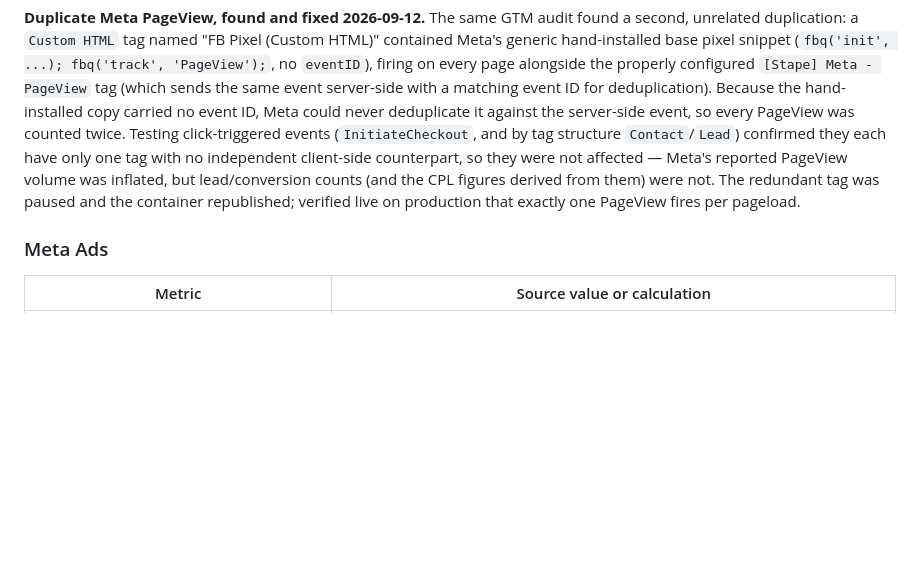
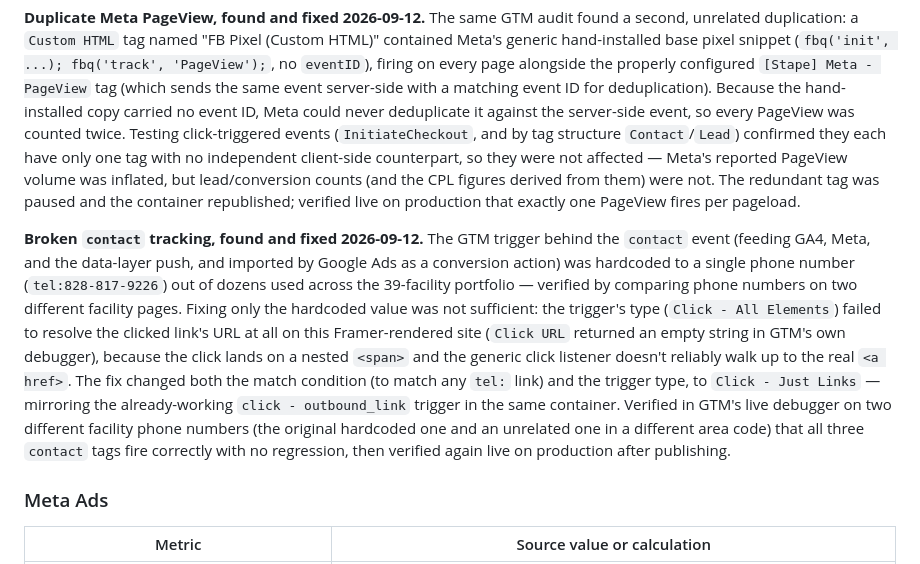
Before and after one commit to bpaje/fhs-storage-signal, a Markdown page: docs/DATA_AND_OPERATIONS.md, the part around the change. GitHub-like rendering; blank space fills up the shorter version.

Commit message:
Document contact-tracking trigger fix in GTM
The GTM trigger behind the contact event was hardcoded to one phone
number and used the wrong trigger type (Click - All Elements), which
failed to resolve Click URL at all on this Framer-rendered site.
Fixed the match condition to any tel: link and changed the type to
Click - Just Links, mirroring the already-working outbound_link
trigger. Verified in GTM's debugger on two different facility phone
numbers with no regression, then verified again live on production.

Co-Authored-By: Claude Sonnet 5 <noreply@anthropic.com>

```diff
--- a/docs/DATA_AND_OPERATIONS.md
+++ b/docs/DATA_AND_OPERATIONS.md
@@ -92,6 +92,8 @@ The cause of these differences remains unresolved. Do not substitute the series
 
 **Duplicate Meta PageView, found and fixed 2026-09-12.** The same GTM audit found a second, unrelated duplication: a `Custom HTML` tag named "FB Pixel (Custom HTML)" contained Meta's generic hand-installed base pixel snippet (`fbq('init', ...); fbq('track', 'PageView');`, no `eventID`), firing on every page alongside the properly configured `[Stape] Meta - PageView` tag (which sends the same event server-side with a matching event ID for deduplication). Because the hand-installed copy carried no event ID, Meta could never deduplicate it against the server-side event, so every PageView was counted twice. Testing click-triggered events (`InitiateCheckout`, and by tag structure `Contact`/`Lead`) confirmed they each have only one tag with no independent client-side counterpart, so they were not affected — Meta's reported PageView volume was inflated, but lead/conversion counts (and the CPL figures derived from them) were not. The redundant tag was paused and the container republished; verified live on production that exactly one PageView fires per pageload.
 
+**Broken `contact` tracking, found and fixed 2026-09-12.** The GTM trigger behind the `contact` event (feeding GA4, Meta, and the data-layer push, and imported by Google Ads as a conversion action) was hardcoded to a single phone number (`tel:828-817-9226`) out of dozens used across the 39-facility portfolio — verified by comparing phone numbers on two different facility pages. Fixing only the hardcoded value was not sufficient: the trigger's type (`Click - All Elements`) failed to resolve the clicked link's URL at all on this Framer-rendered site (`Click URL` returned an empty string in GTM's own debugger), because the click lands on a nested `<span>` and the generic click listener doesn't reliably walk up to the real `<a href>`. The fix changed both the match condition (to match any `tel:` link) and the trigger type, to `Click - Just Links` — mirroring the already-working `click - outbound_link` trigger in the same container. Verified in GTM's live debugger on two different facility phone numbers (the original hardcoded one and an unrelated one in a different area code) that all three `contact` tags fire correctly with no regression, then verified again live on production after publishing.
+
 ### Meta Ads
 
 | Metric | Source value or calculation |
```
